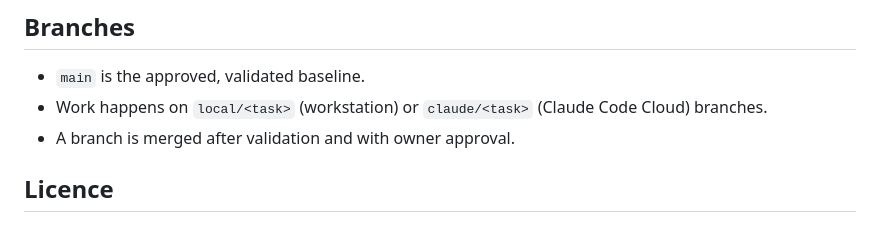
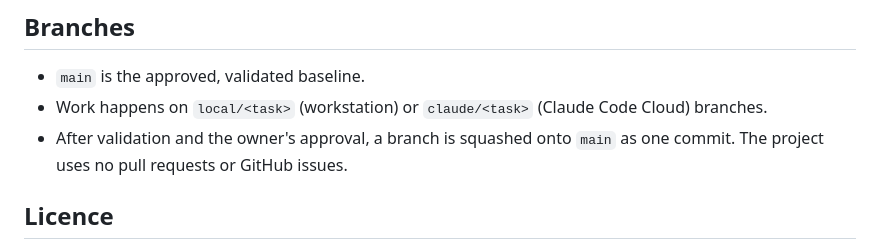
Before and after one commit to densho-media/ignition-wayfarer, a Markdown page: README.md, the part around the change. Rendered like a GitHub page.

```diff
--- a/README.md
+++ b/README.md
@@ -81,7 +81,8 @@ The `.blend` files, renders, runs and Godot imports are generated and are not in
 
 - `main` is the approved, validated baseline.
 - Work happens on `local/<task>` (workstation) or `claude/<task>` (Claude Code Cloud) branches.
-- A branch is merged after validation and with owner approval.
+- After validation and the owner's approval, a branch is squashed onto `main` as one commit.
+  The project uses no pull requests or GitHub issues.
 
 ## Licence
 
```
Also changed, not shown: AGENTS.md (+6 -3 lines), CLAUDE.md (+2 -1 lines).
